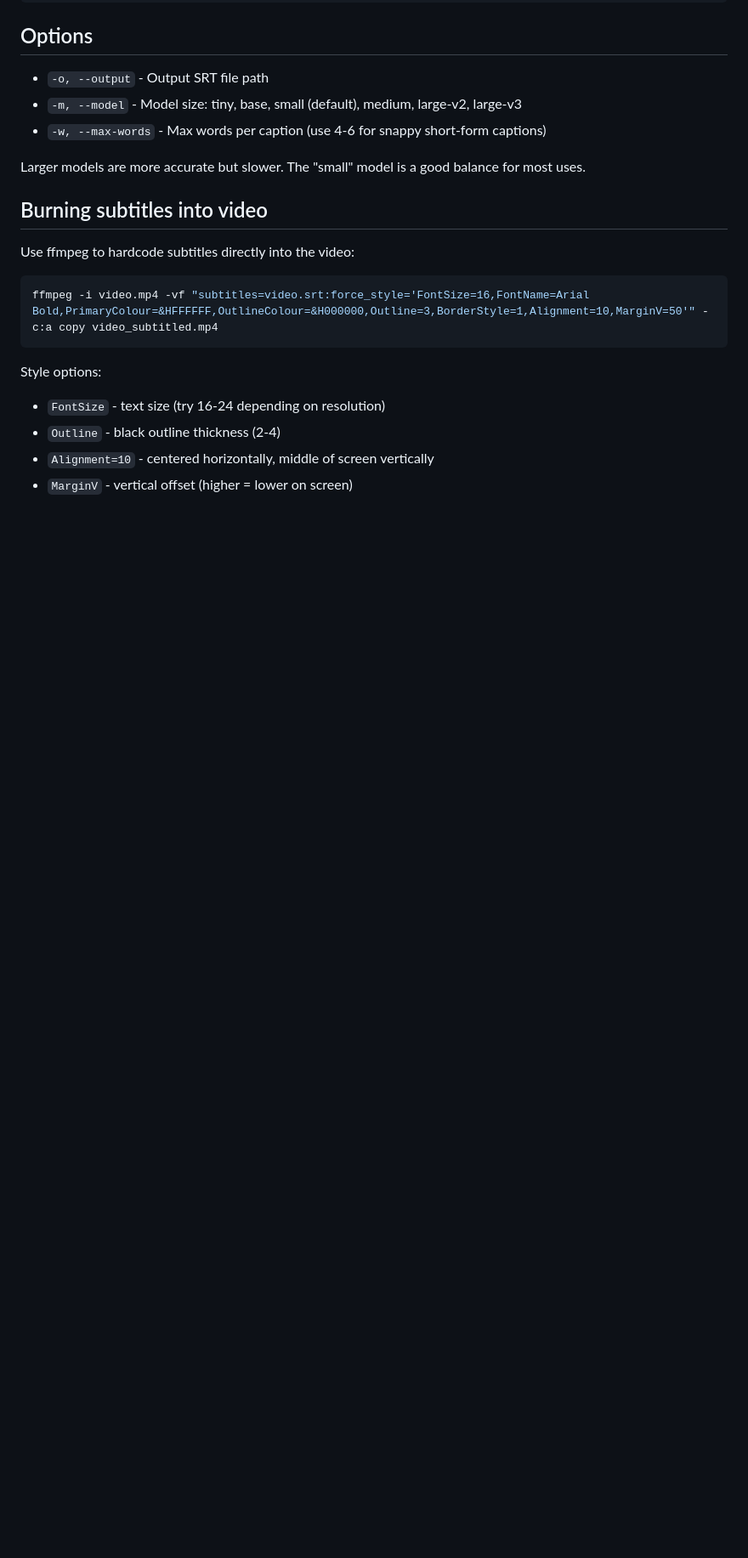
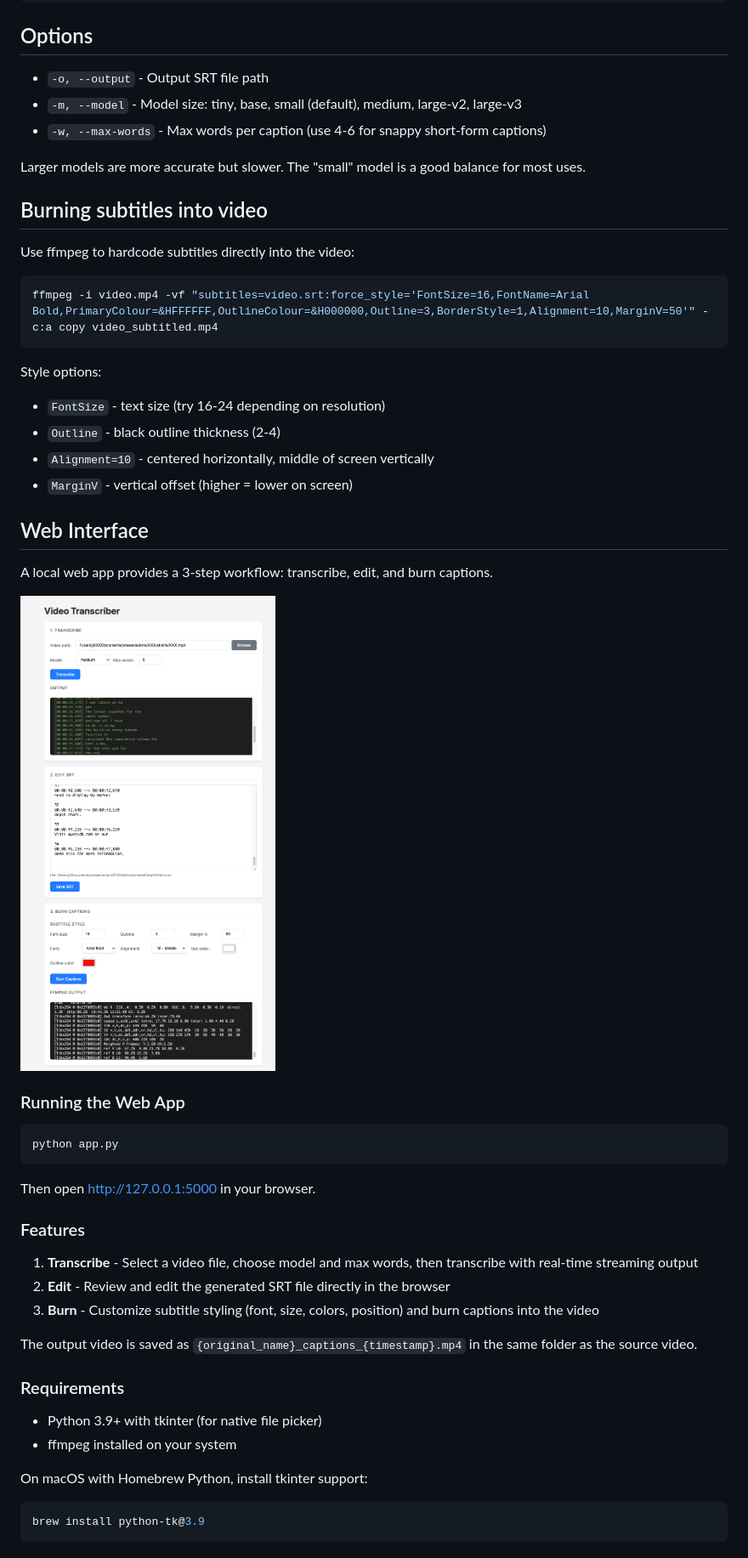
Before and after one commit to javier/srt_transcriber, a Markdown page: README.md, the part around the change. Shown at 85% size. Drawn GitHub-style; pictures changed too: transcriber_screenshot.png (added); blank space fills up the shorter version.

Commit message:
web app for transcriber (runs locally only)

````diff
--- a/README.md
+++ b/README.md
@@ -47,3 +47,35 @@ Style options:
 - `Outline` - black outline thickness (2-4)
 - `Alignment=10` - centered horizontally, middle of screen vertically
 - `MarginV` - vertical offset (higher = lower on screen)
+
+## Web Interface
+
+A local web app provides a 3-step workflow: transcribe, edit, and burn captions.
+
+![Web Interface](transcriber_screenshot.png)
+
+### Running the Web App
+
+```bash
+python app.py
+```
+
+Then open http://127.0.0.1:5000 in your browser.
+
+### Features
+
+1. **Transcribe** - Select a video file, choose model and max words, then transcribe with real-time streaming output
+2. **Edit** - Review and edit the generated SRT file directly in the browser
+3. **Burn** - Customize subtitle styling (font, size, colors, position) and burn captions into the video
+
+The output video is saved as `{original_name}_captions_{timestamp}.mp4` in the same folder as the source video.
+
+### Requirements
+
+- Python 3.9+ with tkinter (for native file picker)
+- ffmpeg installed on your system
+
+On macOS with Homebrew Python, install tkinter support:
+```bash
+brew install python-tk@3.9
+```
````
Also changed, not shown: CLAUDE.md (added, +45 -0 lines), 3 other files.
